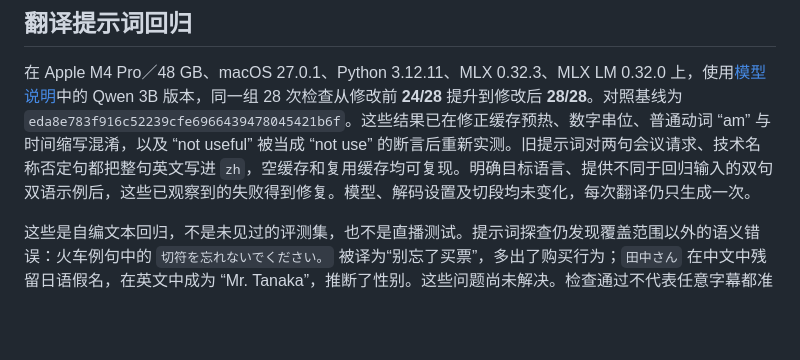
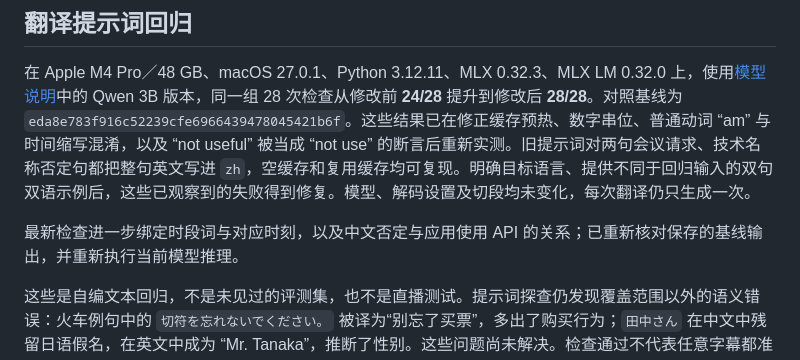
Before and after one commit to yeshan333/tingsub, a Markdown page: docs/zh-CN/benchmarks.md, the part around the change. GitHub-like rendering; blank space fills up the shorter version.

```diff
--- a/docs/zh-CN/benchmarks.md
+++ b/docs/zh-CN/benchmarks.md
@@ -49,6 +49,8 @@ uv run --frozen python scripts/compare_asr.py
 
 在 Apple M4 Pro／48 GB、macOS 27.0.1、Python 3.12.11、MLX 0.32.3、MLX LM 0.32.0 上，使用[模型说明](models.md)中的 Qwen 3B 版本，同一组 28 次检查从修改前 **24/28** 提升到修改后 **28/28**。对照基线为 `eda8e783f916c52239cfe6966439478045421b6f`。这些结果已在修正缓存预热、数字串位、普通动词 “am” 与时间缩写混淆，以及 “not useful” 被当成 “not use” 的断言后重新实测。旧提示词对两句会议请求、技术名称否定句都把整句英文写进 `zh`，空缓存和复用缓存均可复现。明确目标语言、提供不同于回归输入的双句双语示例后，这些已观察到的失败得到修复。模型、解码设置及切段均未变化，每次翻译仍只生成一次。
 
+最新检查进一步绑定时段词与对应时刻，以及中文否定与应用使用 API 的关系；已重新核对保存的基线输出，并重新执行当前模型推理。
+
 这些是自编文本回归，不是未见过的评测集，也不是直播测试。提示词探查仍发现覆盖范围以外的语义错误：火车例句中的 `切符を忘れないでください。` 被译为“别忘了买票”，多出了购买行为；`田中さん` 在中文中残留日语假名，在英文中成为 “Mr. Tanaka”，推断了性别。这些问题尚未解决。检查通过不代表任意字幕都准确；运行时没有用替换、重试或丢弃字幕来掩盖它们。
 
 ## 证据范围
```
Also changed, not shown: docs/en/benchmarks.md (+2 -0 lines).
